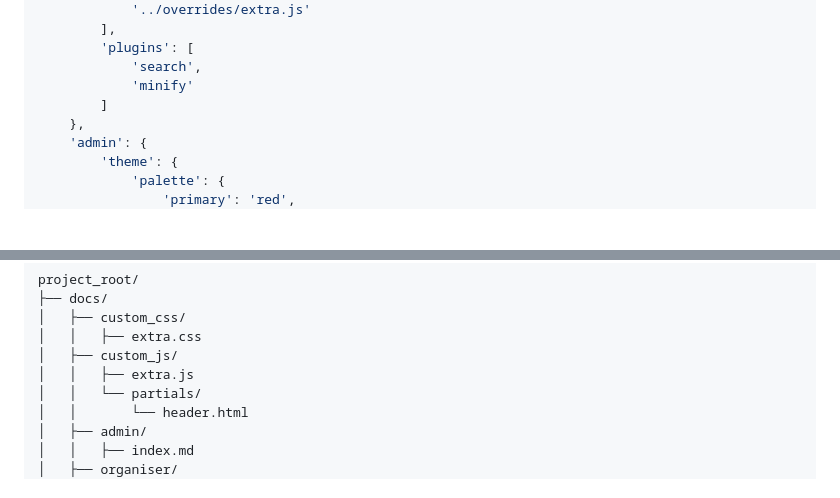
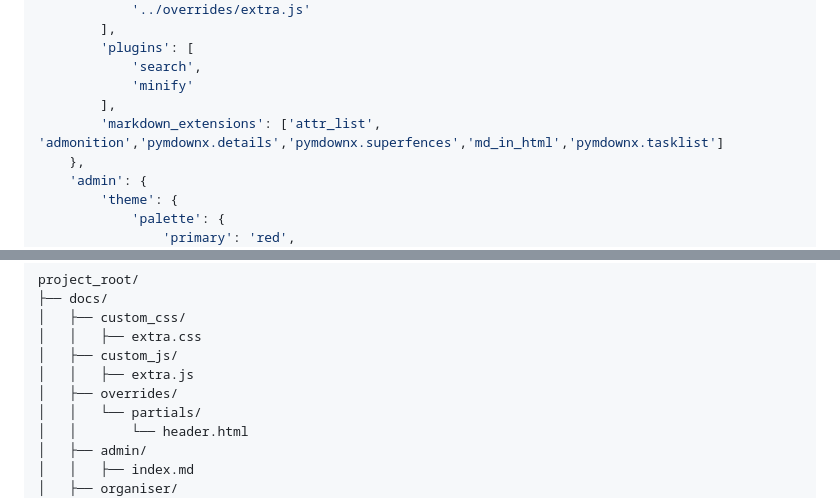
Before and after one commit to phoebebright/django-docserve, a Markdown page: README.md, 2 parts joined by grey strips. Drawn GitHub-style; blank space fills up the shorter version.

Commit message:
fix docs re partial overrides

```diff
--- a/README.md
+++ b/README.md
@@ -148,7 +148,8 @@ MKDOCS_CUSTOM_SETTINGS = {
         'plugins': [
             'search',
             'minify'
-        ]
+        ],
+        'markdown_extensions': ['attr_list', 'admonition','pymdownx.details','pymdownx.superfences','md_in_html','pymdownx.tasklist']
     },
     'admin': {
         'theme': {
@@ -211,6 +212,7 @@ project_root/
 │   │   ├── extra.css
 │   ├── custom_js/
 │   │   ├── extra.js
+│   ├── overrides/
 │   │   └── partials/
 │   │       └── header.html
 │   ├── admin/
```
